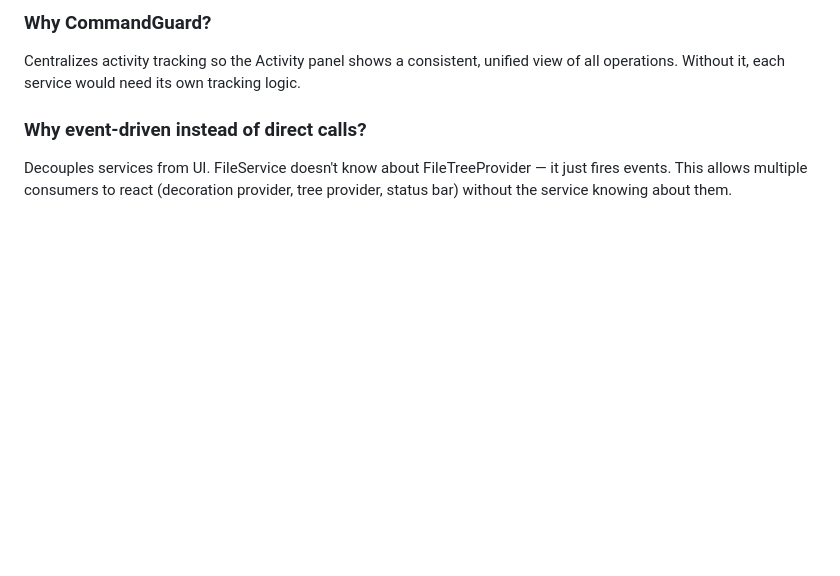
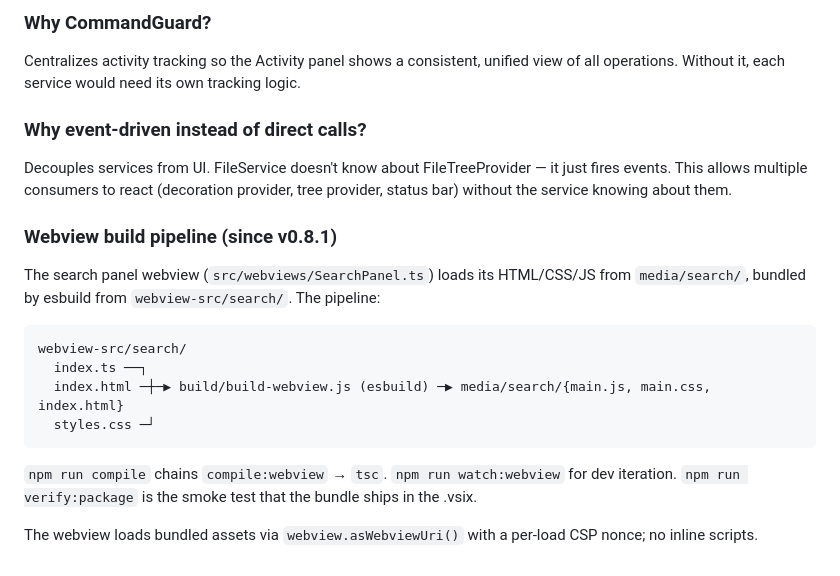
Before and after one commit to trantung95/SSHLite, a Markdown page: .adn/architecture/overview.md, the part around the change. Rendered like a GitHub page; blank space fills up the shorter version.

````diff
--- a/.adn/architecture/overview.md
+++ b/.adn/architecture/overview.md
@@ -214,3 +214,18 @@ Centralizes activity tracking so the Activity panel shows a consistent, unified
 
 ### Why event-driven instead of direct calls?
 Decouples services from UI. FileService doesn't know about FileTreeProvider — it just fires events. This allows multiple consumers to react (decoration provider, tree provider, status bar) without the service knowing about them.
+
+### Webview build pipeline (since v0.8.1)
+
+The search panel webview (`src/webviews/SearchPanel.ts`) loads its HTML/CSS/JS from `media/search/`, bundled by esbuild from `webview-src/search/`. The pipeline:
+
+```
+webview-src/search/
+  index.ts ──┐
+  index.html ─┼─▶ build/build-webview.js (esbuild) ─▶ media/search/{main.js, main.css, index.html}
+  styles.css ─┘
+```
+
+`npm run compile` chains `compile:webview` → `tsc`. `npm run watch:webview` for dev iteration. `npm run verify:package` is the smoke test that the bundle ships in the .vsix.
+
+The webview loads bundled assets via `webview.asWebviewUri()` with a per-load CSP nonce; no inline scripts.
````
Also changed, not shown: .adn/architecture/project-structure.md (+4 -0 lines), .adn/features/search-system.md (+14 -1 lines).
